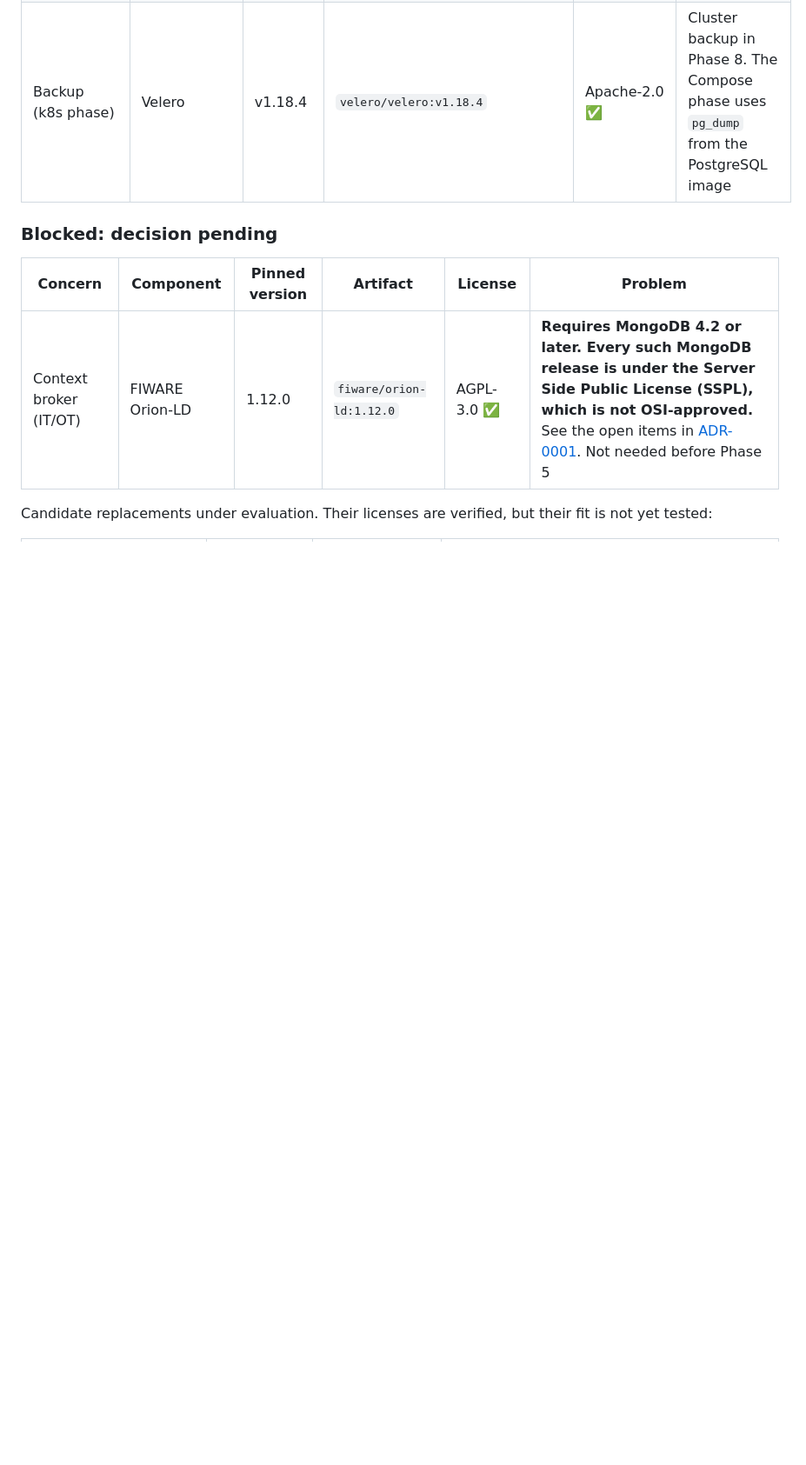
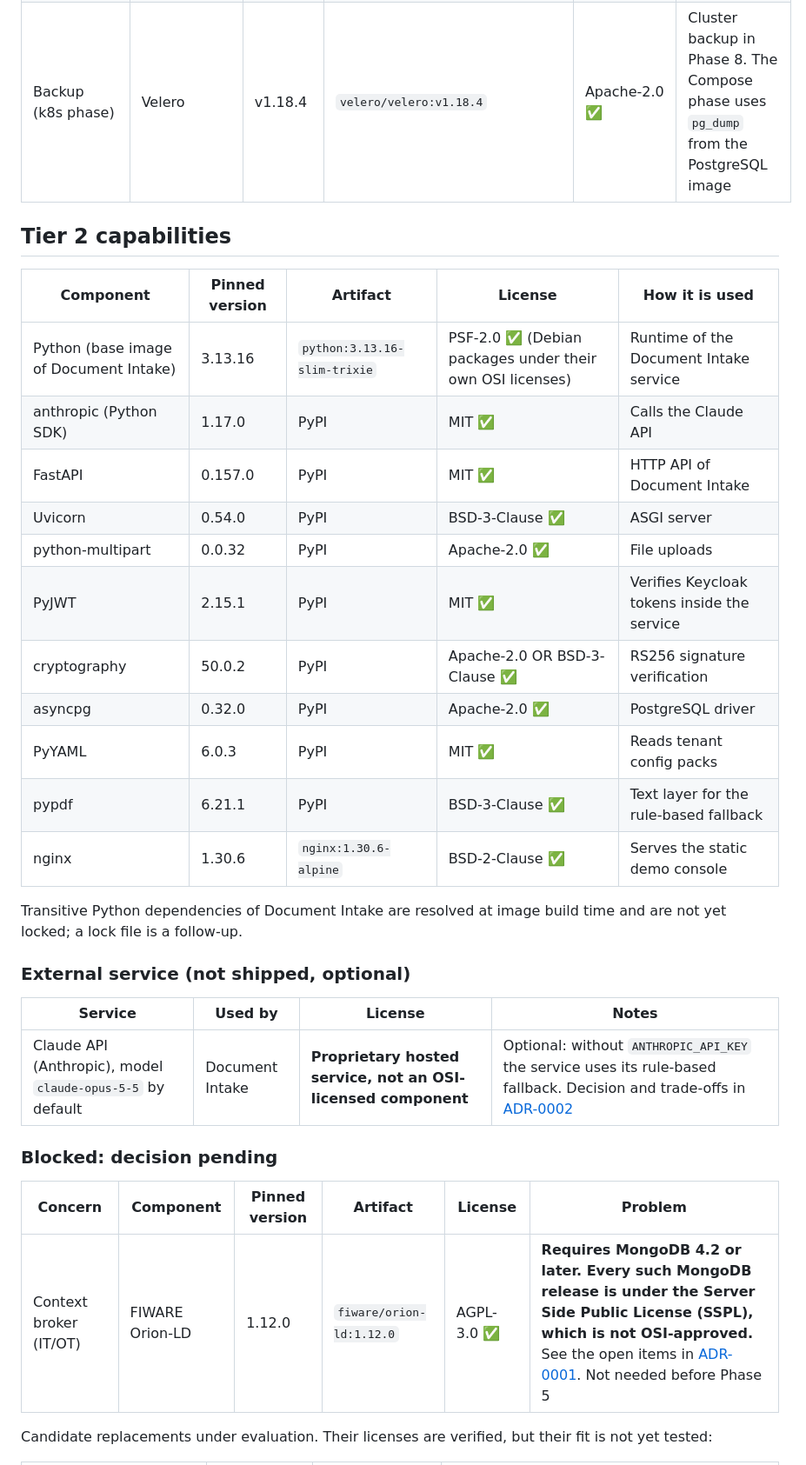
Before and after one commit to CMC-GreenDX/greendx, a Markdown page: docs/licenses.md, the part around one of its changes. Shown at 87% size. Rendered like a GitHub page; blank space fills up the shorter version.

Commit message:
docs(docs): record adr-0002 hosted llm api and update demo script
Refs #20

Co-Authored-By: Claude Opus 5.5 <noreply@anthropic.com>

```diff
--- a/docs/licenses.md
+++ b/docs/licenses.md
@@ -43,6 +43,30 @@ Planned for the `core` Compose profile (Phase 1) unless noted. ✅ means the lic
 | Dashboards (operations) | Grafana | 13.2.4 | `grafana/grafana:13.2.4` | AGPL-3.0 ✅ | Operational dashboards; separate, unmodified container |
 | Backup (k8s phase) | Velero | v1.18.4 | `velero/velero:v1.18.4` | Apache-2.0 ✅ | Cluster backup in Phase 8. The Compose phase uses `pg_dump` from the PostgreSQL image |
 
+## Tier 2 capabilities
+
+| Component | Pinned version | Artifact | License | How it is used |
+|---|---|---|---|---|
+| Python (base image of Document Intake) | 3.13.16 | `python:3.13.16-slim-trixie` | PSF-2.0 ✅ (Debian packages under their own OSI licenses) | Runtime of the Document Intake service |
+| anthropic (Python SDK) | 1.17.0 | PyPI | MIT ✅ | Calls the Claude API |
+| FastAPI | 0.157.0 | PyPI | MIT ✅ | HTTP API of Document Intake |
+| Uvicorn | 0.54.0 | PyPI | BSD-3-Clause ✅ | ASGI server |
+| python-multipart | 0.0.32 | PyPI | Apache-2.0 ✅ | File uploads |
+| PyJWT | 2.15.1 | PyPI | MIT ✅ | Verifies Keycloak tokens inside the service |
+| cryptography | 50.0.2 | PyPI | Apache-2.0 OR BSD-3-Clause ✅ | RS256 signature verification |
+| asyncpg | 0.32.0 | PyPI | Apache-2.0 ✅ | PostgreSQL driver |
+| PyYAML | 6.0.3 | PyPI | MIT ✅ | Reads tenant config packs |
+| pypdf | 6.21.1 | PyPI | BSD-3-Clause ✅ | Text layer for the rule-based fallback |
+| nginx | 1.30.6 | `nginx:1.30.6-alpine` | BSD-2-Clause ✅ | Serves the static demo console |
+
+Transitive Python dependencies of Document Intake are resolved at image build time and are not yet locked; a lock file is a follow-up.
+
+### External service (not shipped, optional)
+
+| Service | Used by | License | Notes |
+|---|---|---|---|
+| Claude API (Anthropic), model `claude-opus-5-5` by default | Document Intake | **Proprietary hosted service, not an OSI-licensed component** | Optional: without `ANTHROPIC_API_KEY` the service uses its rule-based fallback. Decision and trade-offs in [ADR-0002](adr/0002-hosted-llm-api-for-document-intake.md) |
+
 ### Blocked: decision pending
 
 | Concern | Component | Pinned version | Artifact | License | Problem |
```
Also changed, not shown: other parts of docs/licenses.md (+4 -0 lines), docs/adr/0002-hosted-llm-api-for-document-intake.md (added, +43 -0 lines), docs/demo-script.md (+32 -28 lines).
